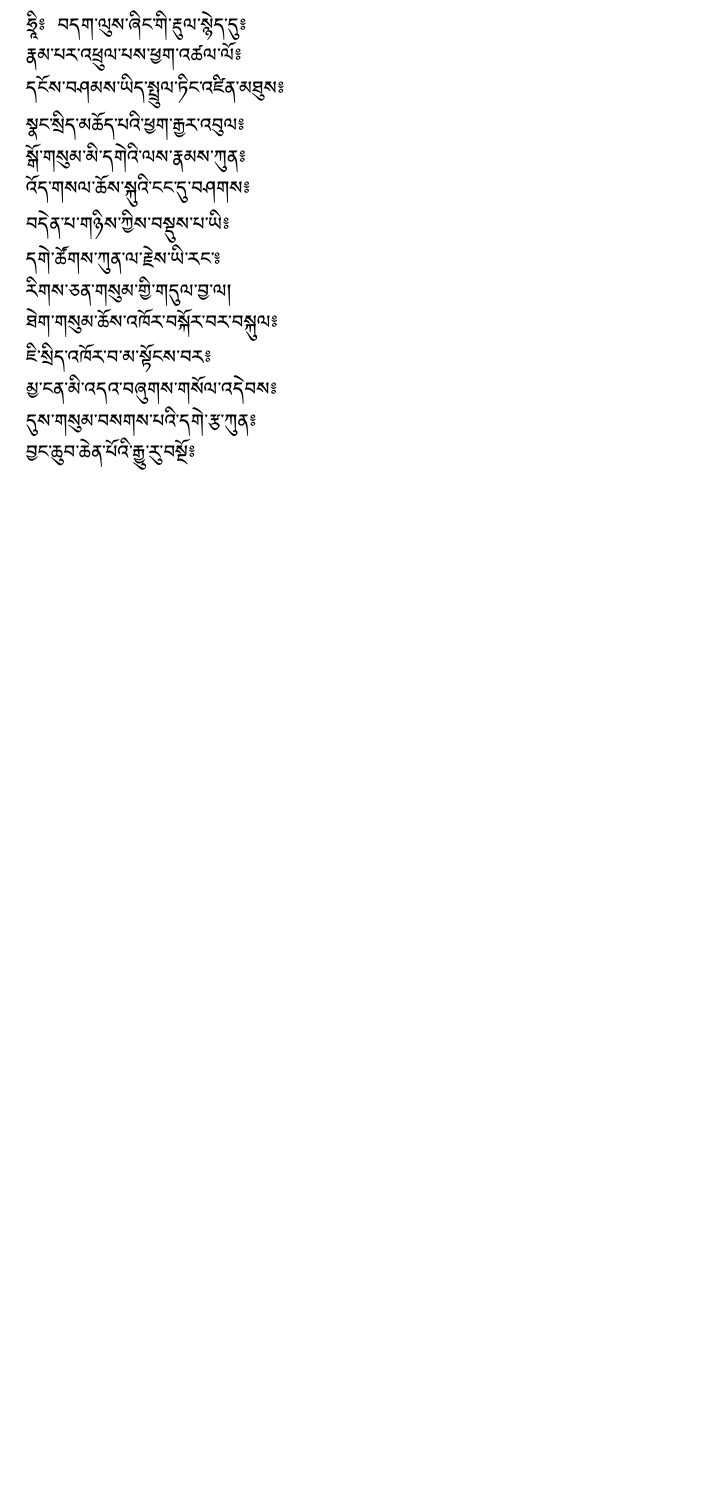
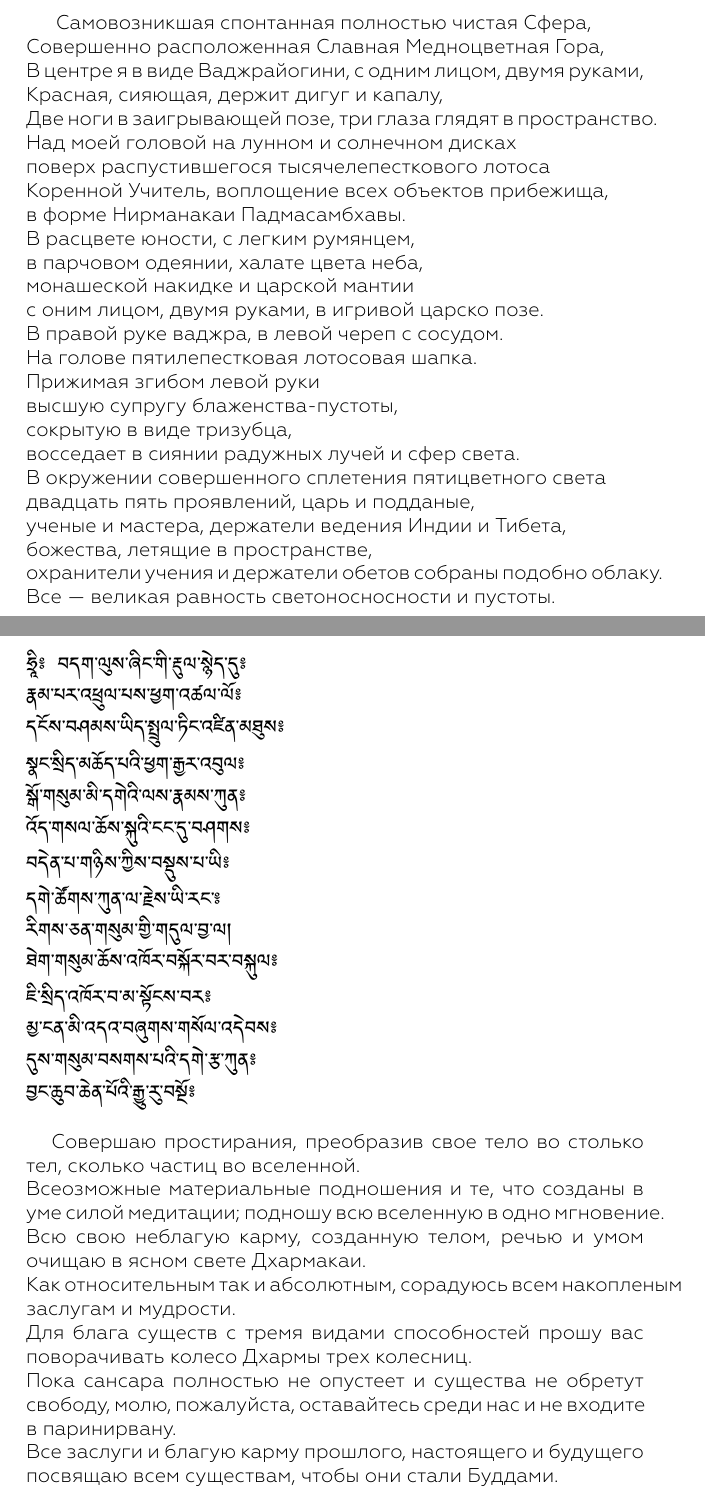
Before and after one commit to 5HT/nying.ma, a LaTeX document (lineages/klong.chen.snying.thig/texts/nendro/sngon.'gro.tex, which reads lineages/klong.chen.snying.thig/texts/nendro/guruyoga.tex): part of page 30 of 37 before the commit and two parts of pages 30 and 32 of 40 after it, the two joined at a grey line, cut at the place of the change, the shorter picture padded with empty space. The pictures show the PDF file lineages/klong.chen.snying.thig/texts/nendro/sngon.'gro.pdf that the author committed with the source.

Commit message:
guru yoga

```diff
--- a/lineages/klong.chen.snying.thig/texts/nendro/guruyoga.tex
+++ b/lineages/klong.chen.snying.thig/texts/nendro/guruyoga.tex
@@ -25,8 +24,36 @@
 རྒྱ་བོད་པཎ་གྲུབ་རིག་འཛིན་ཡི་དམ་ལྷ༔\\
 མཁའ་འགྲོ་ཆོས་སྐྱོང་དམ་ཅན་སྤྲིན་ལྟར་གཏིབས༔\\
 གསལ་སྟོང་མཉམ་གནས་ཆེན་པོའི་ངང་དུ་གསལ༔\\
+\ru
+
+\newpage
+Самовозникшая спонтанная полностью чистая Сфера,\\
+Совершенно расположенная Славная Медноцветная Гора, \\
+В центре я в виде Ваджрайогини, с одним лицом, двумя руками,\\
+Красная, сияющая, держит дигуг и капалу,\\
+Две ноги в заигрывающей позе, три глаза глядят в пространство.\\
+Над моей головой на лунном и солнечном дисках \\
+поверх распустившегося тысячелепесткового лотоса\\
+Коренной Учитель, воплощение всех объектов прибежища,\\
+в форме Нирманакаи Падмасамбхавы.\\
+В расцвете юности, с легким румянцем,\\
+в парчовом одеянии, халате цвета неба, \\
+монашеской накидке и царской мантии\\
+с оним лицом, двумя руками, в игривой царско позе.\\
+В правой руке ваджра, в левой череп с сосудом.\\
+На голове пятилепестковая лотосовая шапка.\\
+Прижимая згибом левой руки \\
+высшую супругу блаженства-пустоты,\\
+сокрытую в виде тризубца,\\
+восседает в сиянии радужных лучей и сфер света.\\
+В окружении совершенного сплетения пятицветного света\\
+двадцать пять проявлений, царь и подданые,\\
+ученые и мастера, держатели ведения Индии и Тибета, \\
+божества, летящие в пространстве, \\
+охранители учения и держатели обетов собраны подобно облаку.\\
+Все — великая равность светоносносности и пустоты.\\
 \\
-\ru
+\newpage
 \subsection{Семистрочная молитва}
 \\
 \ti
@@ -57,7 +93,23 @@
 མྱ་ངན་མི་འདའ་བཞུགས་གསོལ་འདེབས༔ \\
 དུས་གསུམ་བསགས་པའི་དགེ་རྩ་ཀུན༔ \\
 བྱང་ཆུབ་ཆེན་པོའི་རྒྱུ་རུ་བསྔོ༔ \\
+\\
 \ru
+Совершаю простирания, преобразив свое тело
+во столько тел, сколько частиц во вселенной.\\
+Всеозможные материальные подношения и те, что созданы в уме силой медитации;
+подношу всю вселенную в одно мгновение.\\
+Всю свою неблагую карму, созданную телом, речью и умом
+очищаю в ясном свете Дхармакаи.\\
+Как относительным так и абсолютным,
+сорадуюсь всем накопленым заслугам и мудрости.\\
+Для блага существ с тремя видами способностей
+прошу вас  поворачивать колесо Дхармы трех колесниц.\\
+Пока сансара полностью не опустеет и существа не обретут свободу,
+молю, пожалуйста, оставайтесь среди нас и не входите в паринирвану.\\
+Все заслуги и благую карму прошлого, настоящего и будущего
+посвящаю всем существам, чтобы они стали Буддами.
+
 \subsection{Созревание Достижений}
 \\
 \ti
```
Also changed, not shown: lineages/klong.chen.snying.thig/texts/nendro/kusali.tex (+1 -1 lines), lineages/klong.chen.snying.thig/texts/nendro/sngon.'gro.pdf, lineages/klong.chen.snying.thig/texts/nendro/guruyoga.tex (31 more changed lines).
